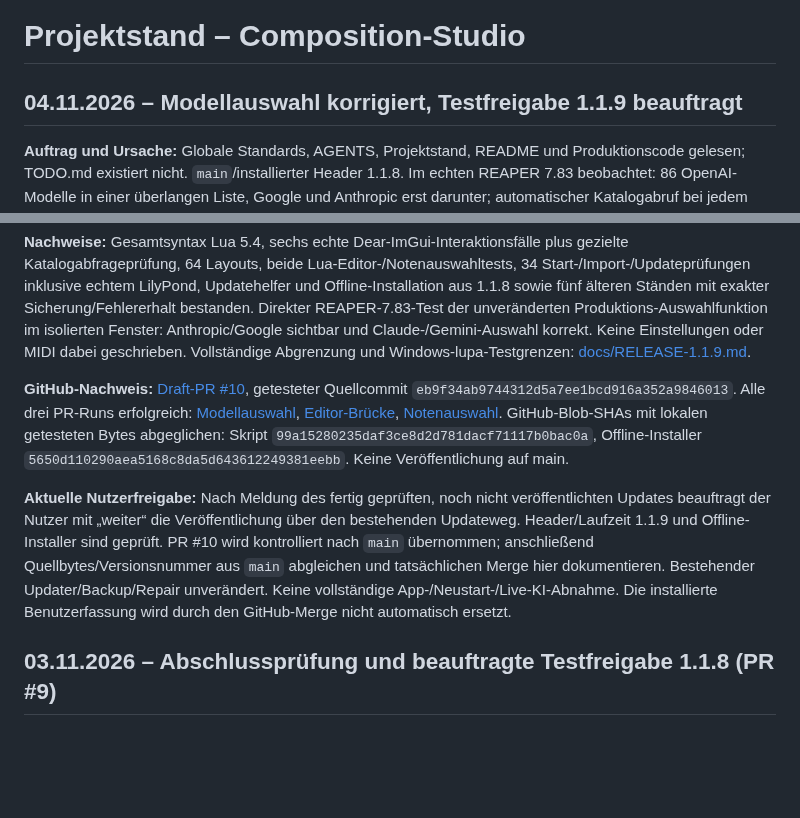
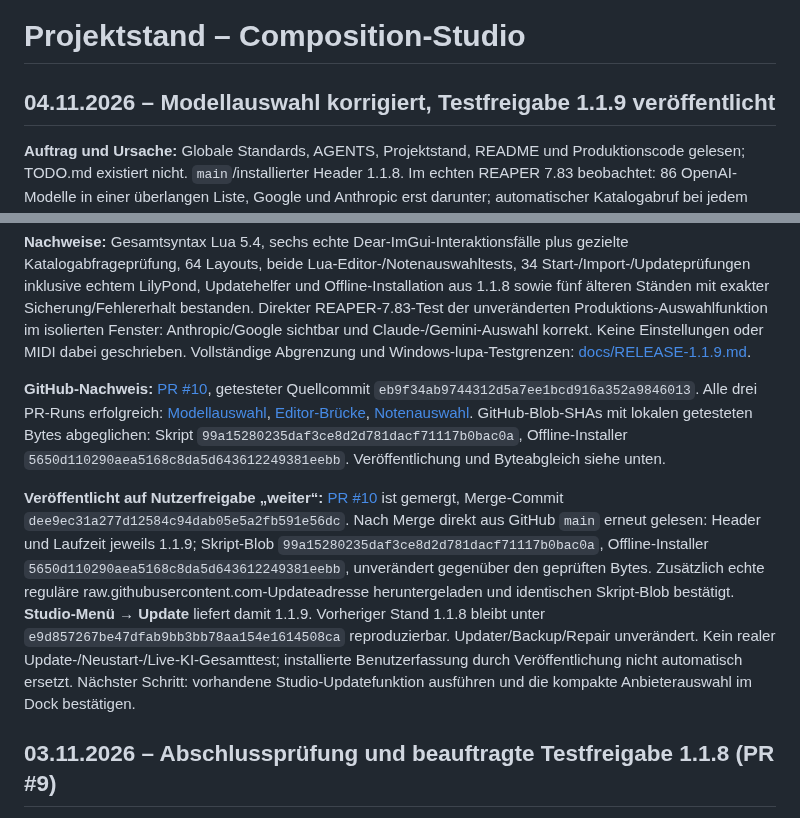
Before and after one commit to wibem1/Composition-Studio, a Markdown page: PROJECT_STATE.md, 2 parts joined by grey strips. GitHub-like rendering; blank space fills up the shorter version.

Commit message:
docs: confirm 1.1.9 publication and byte-exact regular update download

```diff
--- a/PROJECT_STATE.md
+++ b/PROJECT_STATE.md
@@ -1,6 +1,6 @@
 # Projektstand – Composition-Studio
 
-## 04.11.2026 – Modellauswahl korrigiert, Testfreigabe 1.1.9 beauftragt
+## 04.11.2026 – Modellauswahl korrigiert, Testfreigabe 1.1.9 veröffentlicht
 
 **Auftrag und Ursache:** Globale Standards, AGENTS, Projektstand, README und Produktionscode gelesen; TODO.md existiert nicht. `main`/installierter Header 1.1.8. Im echten REAPER 7.83 beobachtet: 86 OpenAI-Modelle in einer überlangen Liste, Google und Anthropic erst darunter; automatischer Katalogabruf bei jedem Öffnen. Nutzer wünscht kompakte Hauptmodellauswahl, keine starre Dreiergrenze und keine 20 Einträge.
 
@@ -8,9 +8,9 @@
 
 **Nachweise:** Gesamtsyntax Lua 5.4, sechs echte Dear-ImGui-Interaktionsfälle plus gezielte Katalogabfrageprüfung, 64 Layouts, beide Lua-Editor-/Notenauswahltests, 34 Start-/Import-/Updateprüfungen inklusive echtem LilyPond, Updatehelfer und Offline-Installation aus 1.1.8 sowie fünf älteren Ständen mit exakter Sicherung/Fehlererhalt bestanden. Direkter REAPER-7.83-Test der unveränderten Produktions-Auswahlfunktion im isolierten Fenster: Anthropic/Google sichtbar und Claude-/Gemini-Auswahl korrekt. Keine Einstellungen oder MIDI dabei geschrieben. Vollständige Abgrenzung und Windows-lupa-Testgrenzen: [docs/RELEASE-1.1.9.md](docs/RELEASE-1.1.9.md).
 
-**GitHub-Nachweis:** [Draft-PR #10](https://github.com/wibem1/Composition-Studio/pull/10), getesteter Quellcommit `eb9f34ab9744312d5a7ee1bcd916a352a9846013`. Alle drei PR-Runs erfolgreich: [Modellauswahl](https://github.com/wibem1/Composition-Studio/actions/runs/41823481960), [Editor-Brücke](https://github.com/wibem1/Composition-Studio/actions/runs/41823481948), [Notenauswahl](https://github.com/wibem1/Composition-Studio/actions/runs/41823482009). GitHub-Blob-SHAs mit lokalen getesteten Bytes abgeglichen: Skript `99a15280235daf3ce8d2d781dacf71117b0bac0a`, Offline-Installer `5650d110290aea5168c8da5d643612249381eebb`. Keine Veröffentlichung auf main.
+**GitHub-Nachweis:** [PR #10](https://github.com/wibem1/Composition-Studio/pull/10), getesteter Quellcommit `eb9f34ab9744312d5a7ee1bcd916a352a9846013`. Alle drei PR-Runs erfolgreich: [Modellauswahl](https://github.com/wibem1/Composition-Studio/actions/runs/41823481960), [Editor-Brücke](https://github.com/wibem1/Composition-Studio/actions/runs/41823481948), [Notenauswahl](https://github.com/wibem1/Composition-Studio/actions/runs/41823482009). GitHub-Blob-SHAs mit lokalen getesteten Bytes abgeglichen: Skript `99a15280235daf3ce8d2d781dacf71117b0bac0a`, Offline-Installer `5650d110290aea5168c8da5d643612249381eebb`. Veröffentlichung und Byteabgleich siehe unten.
 
-**Aktuelle Nutzerfreigabe:** Nach Meldung des fertig geprüften, noch nicht veröffentlichten Updates beauftragt der Nutzer mit „weiter“ die Veröffentlichung über den bestehenden Updateweg. Header/Laufzeit 1.1.9 und Offline-Installer sind geprüft. PR #10 wird kontrolliert nach `main` übernommen; anschließend Quellbytes/Versionsnummer aus `main` abgleichen und tatsächlichen Merge hier dokumentieren. Bestehender Updater/Backup/Repair unverändert. Keine vollständige App-/Neustart-/Live-KI-Abnahme. Die installierte Benutzerfassung wird durch den GitHub-Merge nicht automatisch ersetzt.
+**Veröffentlicht auf Nutzerfreigabe „weiter“:** [PR #10](https://github.com/wibem1/Composition-Studio/pull/10) ist gemergt, Merge-Commit `dee9ec31a277d12584c94dab05e5a2fb591e56dc`. Nach Merge direkt aus GitHub `main` erneut gelesen: Header und Laufzeit jeweils 1.1.9; Skript-Blob `99a15280235daf3ce8d2d781dacf71117b0bac0a`, Offline-Installer `5650d110290aea5168c8da5d643612249381eebb`, unverändert gegenüber den geprüften Bytes. Zusätzlich echte reguläre raw.githubusercontent.com-Updateadresse heruntergeladen und identischen Skript-Blob bestätigt. **Studio-Menü → Update** liefert damit 1.1.9. Vorheriger Stand 1.1.8 bleibt unter `e9d857267be47dfab9bb3bb78aa154e1614508ca` reproduzierbar. Updater/Backup/Repair unverändert. Kein realer Update-/Neustart-/Live-KI-Gesamttest; installierte Benutzerfassung durch Veröffentlichung nicht automatisch ersetzt. Nächster Schritt: vorhandene Studio-Updatefunktion ausführen und die kompakte Anbieterauswahl im Dock bestätigen.
 
 ## 03.11.2026 – Abschlussprüfung und beauftragte Testfreigabe 1.1.8 (PR #9)
 
```
Also changed, not shown: README.md (+1 -1 lines), docs/RELEASE-1.1.9.md (+5 -5 lines).
